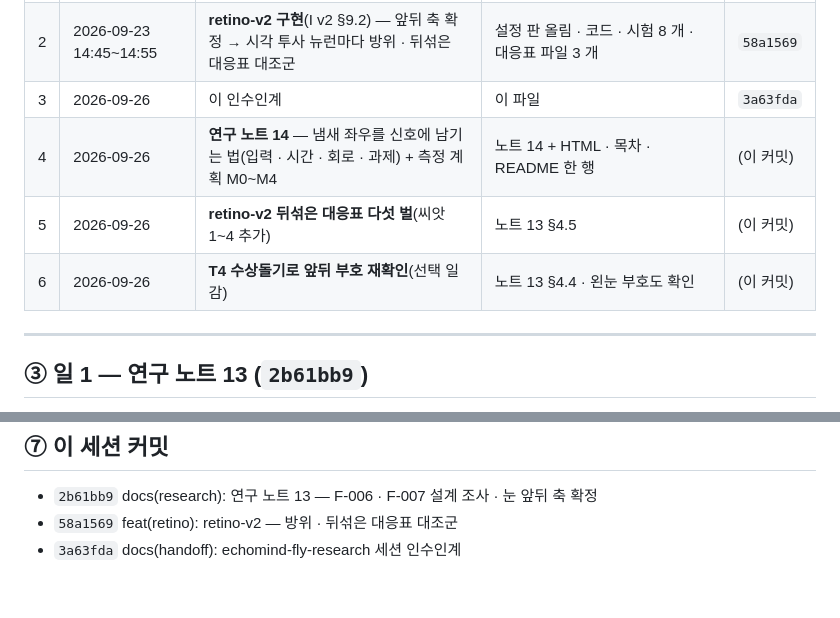
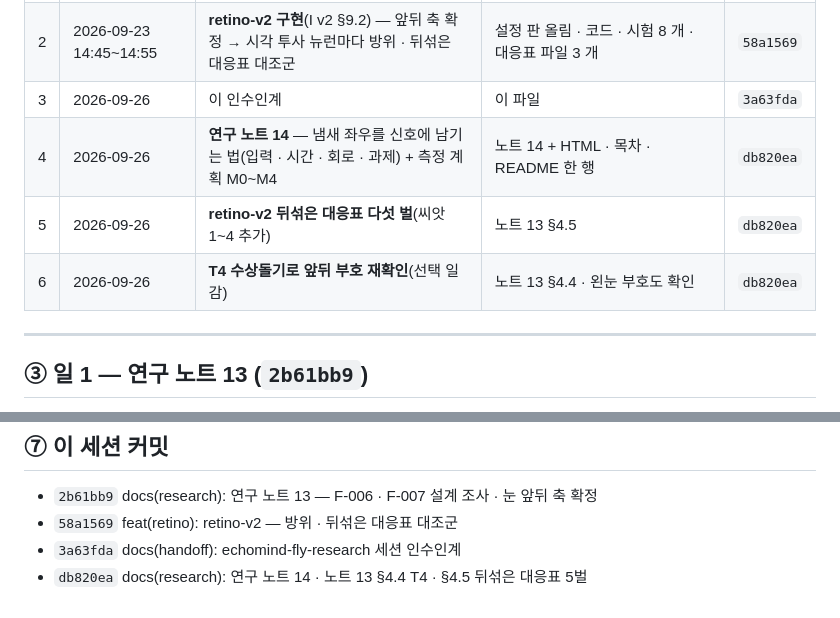
Before and after one commit to Gnori/moai-echomind-fly-connectome, a Markdown page: docs/requirements/echomind-fly-research-handoff.md, 2 parts joined by grey strips. Rendered like a GitHub page.

Commit message:
docs(handoff): research 인수인계 — db820ea 해시 채움

```diff
--- a/docs/requirements/echomind-fly-research-handoff.md
+++ b/docs/requirements/echomind-fly-research-handoff.md
@@ -26,9 +26,9 @@
 | 1 | 2026-09-23 11:30~14:42 | **연구 노트 13** — R-7469 F-006(세포 종류 단위 회로 학습) · F-007(버섯체 가소성) 설계 조사 · 눈 안의 앞 · 뒤 축 재조사 | 노트 13편 + HTML · 목차 · README 한 행 · 조율 세션이 이것으로 **I v2**(§7 · §8 · §9)를 씀 | `2b61bb9` |
 | 2 | 2026-09-23 14:45~14:55 | **retino-v2 구현**(I v2 §9.2) — 앞뒤 축 확정 → 시각 투사 뉴런마다 방위 · 뒤섞은 대응표 대조군 | 설정 판 올림 · 코드 · 시험 8 개 · 대응표 파일 3 개 | `58a1569` |
 | 3 | 2026-09-26 | 이 인수인계 | 이 파일 | `3a63fda` |
-| 4 | 2026-09-26 | **연구 노트 14** — 냄새 좌우를 신호에 남기는 법(입력 · 시간 · 회로 · 과제) + 측정 계획 M0~M4 | 노트 14 + HTML · 목차 · README 한 행 | (이 커밋) |
-| 5 | 2026-09-26 | **retino-v2 뒤섞은 대응표 다섯 벌**(씨앗 1~4 추가) | 노트 13 §4.5 | (이 커밋) |
-| 6 | 2026-09-26 | **T4 수상돌기로 앞뒤 부호 재확인**(선택 일감) | 노트 13 §4.4 · 왼눈 부호도 확인 | (이 커밋) |
+| 4 | 2026-09-26 | **연구 노트 14** — 냄새 좌우를 신호에 남기는 법(입력 · 시간 · 회로 · 과제) + 측정 계획 M0~M4 | 노트 14 + HTML · 목차 · README 한 행 | `db820ea` |
+| 5 | 2026-09-26 | **retino-v2 뒤섞은 대응표 다섯 벌**(씨앗 1~4 추가) | 노트 13 §4.5 | `db820ea` |
+| 6 | 2026-09-26 | **T4 수상돌기로 앞뒤 부호 재확인**(선택 일감) | 노트 13 §4.4 · 왼눈 부호도 확인 | `db820ea` |
 
 ---
 
@@ -155,3 +155,4 @@ I v2(§7 F-006 · §8 F-007 · §9 retino-v2) · `physiology-v1`(`8e7c270`) · `
 - `2b61bb9` docs(research): 연구 노트 13 — F-006 · F-007 설계 조사 · 눈 앞뒤 축 확정
 - `58a1569` feat(retino): retino-v2 — 방위 · 뒤섞은 대응표 대조군
 - `3a63fda` docs(handoff): echomind-fly-research 세션 인수인계
+- `db820ea` docs(research): 연구 노트 14 · 노트 13 §4.4 T4 · §4.5 뒤섞은 대응표 5벌
```
